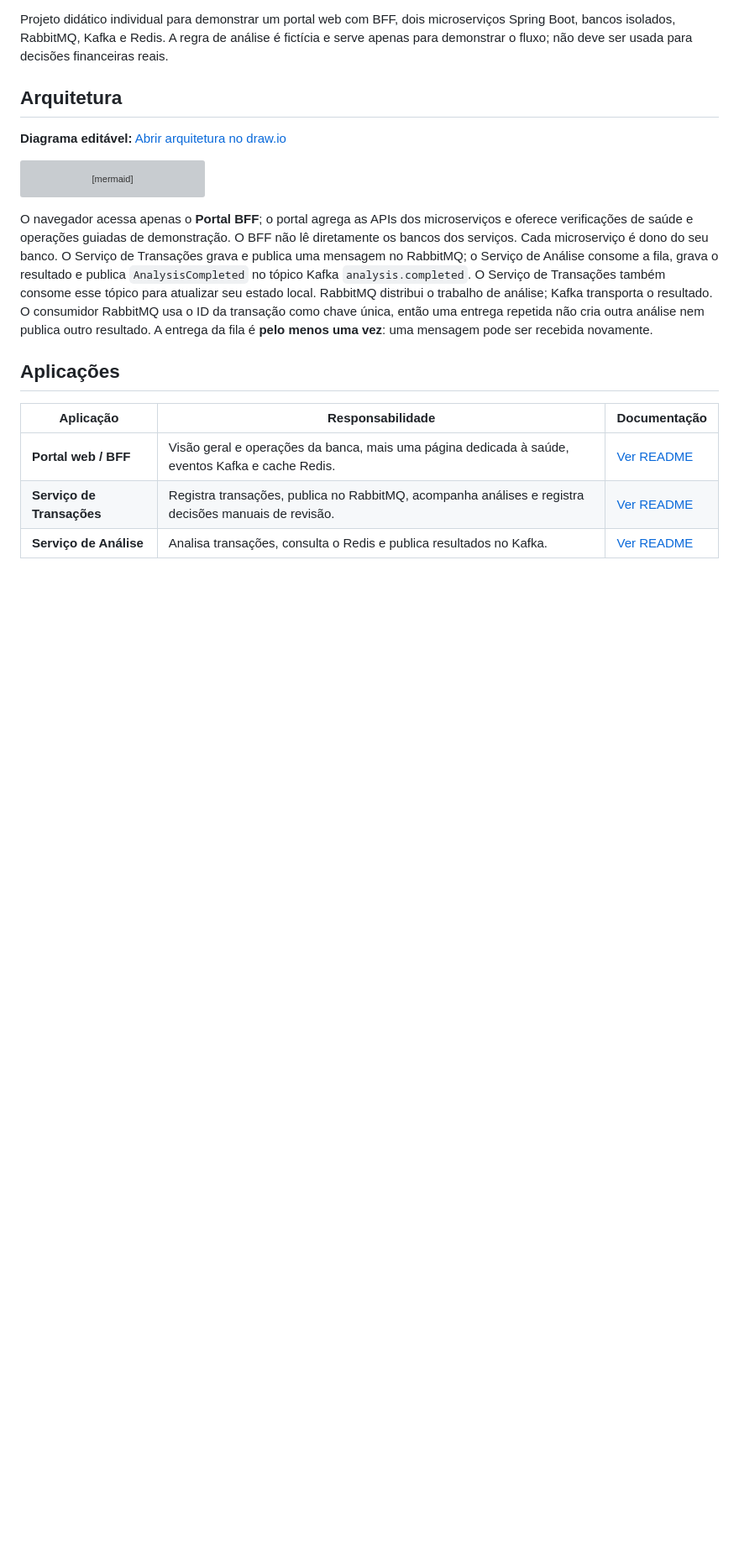
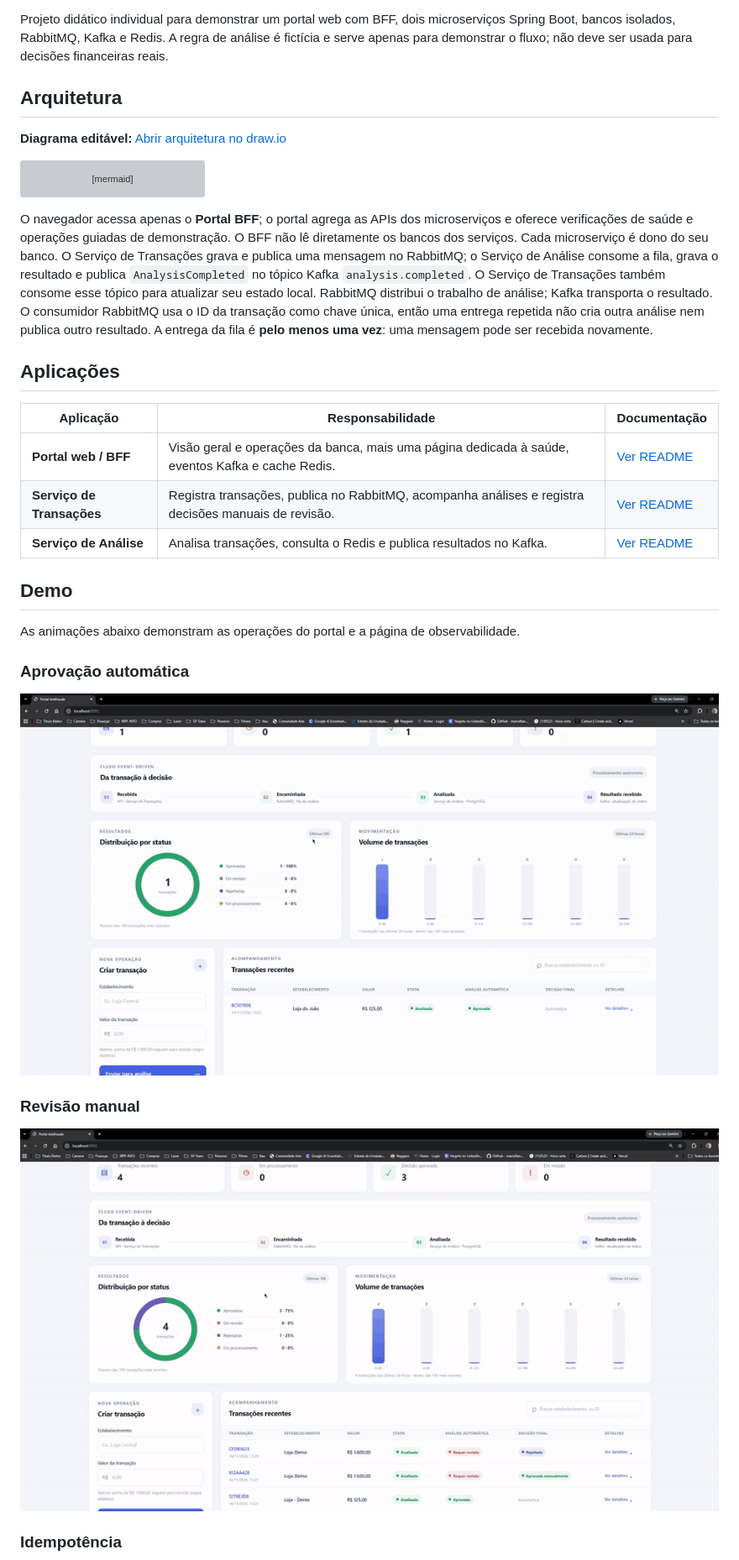
Before and after one commit to JTBCode86/antifraude-simplificado, a Markdown page: README.md, the part around one of its changes. Shown at 84% size. Drawn GitHub-style; pictures changed too: docs/assets/aprovacao-automatica.gif (added), docs/assets/aprovacao-manual.gif (added); blank space fills up the shorter version; grey boxes are pictures that could not be loaded.

Commit message:
docs: add portal demo animations
Co-authored-by: Copilot <223556219+Copilot@users.noreply.github.com>

```diff
--- a/README.md
+++ b/README.md
@@ -32,3 +32,18 @@ O navegador acessa apenas o **Portal BFF**; o portal agrega as APIs dos microser
 | **Portal web / BFF** | Visão geral e operações da banca, mais uma página dedicada à saúde, eventos Kafka e cache Redis. | [Ver README](portal-service/README.md) |
 | **Serviço de Transações** | Registra transações, publica no RabbitMQ, acompanha análises e registra decisões manuais de revisão. | [Ver README](transaction-service/README.md) |
 | **Serviço de Análise** | Analisa transações, consulta o Redis e publica resultados no Kafka. | [Ver README](analysis-service/README.md) |
+
+## Demo
+
+As animações abaixo demonstram as operações do portal e a página de observabilidade.
+
+### Aprovação automática
+
+![Demonstração da aprovação automática de uma transação](docs/assets/aprovacao-automatica.gif)
+
+### Revisão manual
+
+![Demonstração da revisão manual de uma transação](docs/assets/aprovacao-manual.gif)
+
+### Idempotência
+
```
Also changed, not shown: other parts of README.md (+5 -0 lines), docs/assets/idempotencia.gif (added), docs/assets/observabilidade.gif (added).
